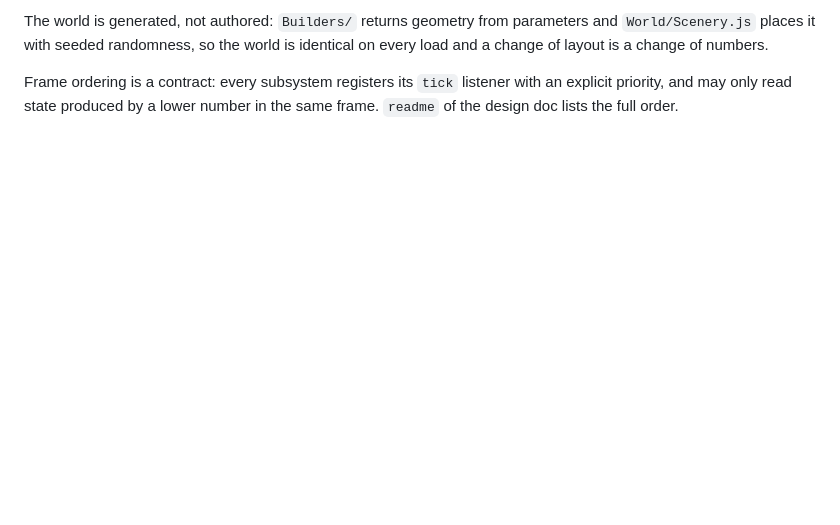
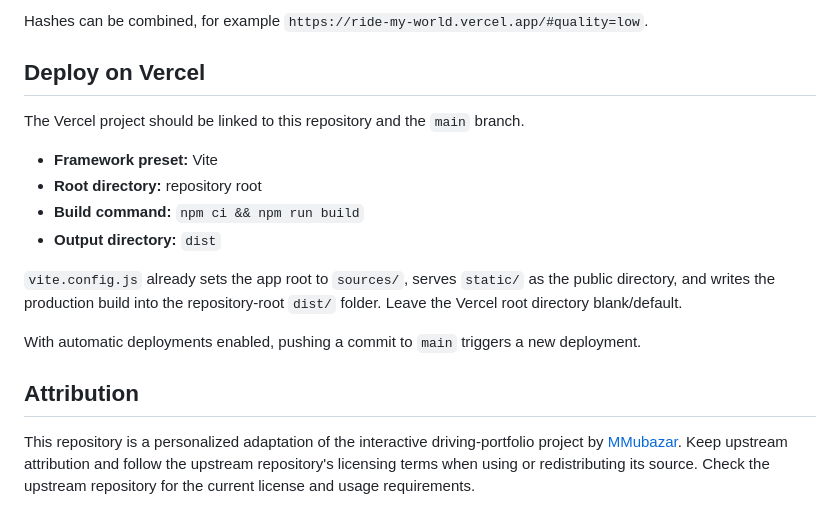
Before and after one commit to Tanushh18/ride-my-world, a Markdown page: readme.md, the part around one of its changes. Rendered like a GitHub page; blank space fills up the shorter version.

```diff
--- a/readme.md
+++ b/readme.md
@@ -171,8 +71,19 @@ tests/
 
-The world is generated, not authored: `Builders/` returns geometry from
-parameters and `World/Scenery.js` places it with seeded randomness, so the world
-is identical on every load and a change of layout is a change of numbers.
+Hashes can be combined, for example `https://ride-my-world.vercel.app/#quality=low`.
 
-Frame ordering is a contract: every subsystem registers its `tick` listener with
-an explicit priority, and may only read state produced by a lower number in the
-same frame. `readme` of the design doc lists the full order.
+## Deploy on Vercel
+
+The Vercel project should be linked to this repository and the `main` branch.
+
+- **Framework preset:** Vite
+- **Root directory:** repository root
+- **Build command:** `npm ci && npm run build`
+- **Output directory:** `dist`
+
+`vite.config.js` already sets the app root to `sources/`, serves `static/` as the public directory, and writes the production build into the repository-root `dist/` folder. Leave the Vercel root directory blank/default.
+
+With automatic deployments enabled, pushing a commit to `main` triggers a new deployment.
+
+## Attribution
+
+This repository is a personalized adaptation of the interactive driving-portfolio project by [MMubazar](https://github.com/MMubazar/car-game). Keep upstream attribution and follow the upstream repository's licensing terms when using or redistributing its source. Check the upstream repository for the current license and usage requirements.
```
Also changed, not shown: other parts of readme.md (+47 -147 lines).
